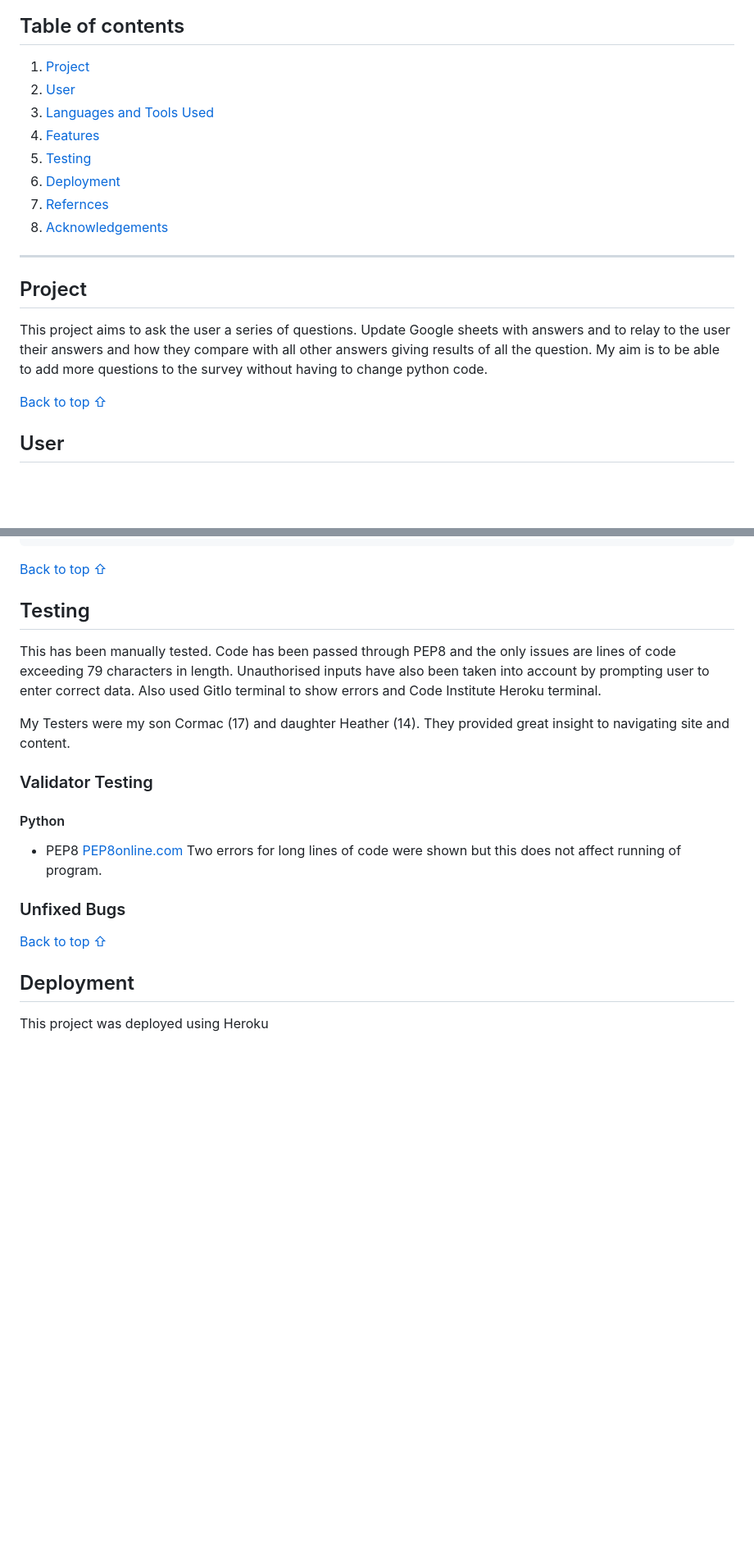
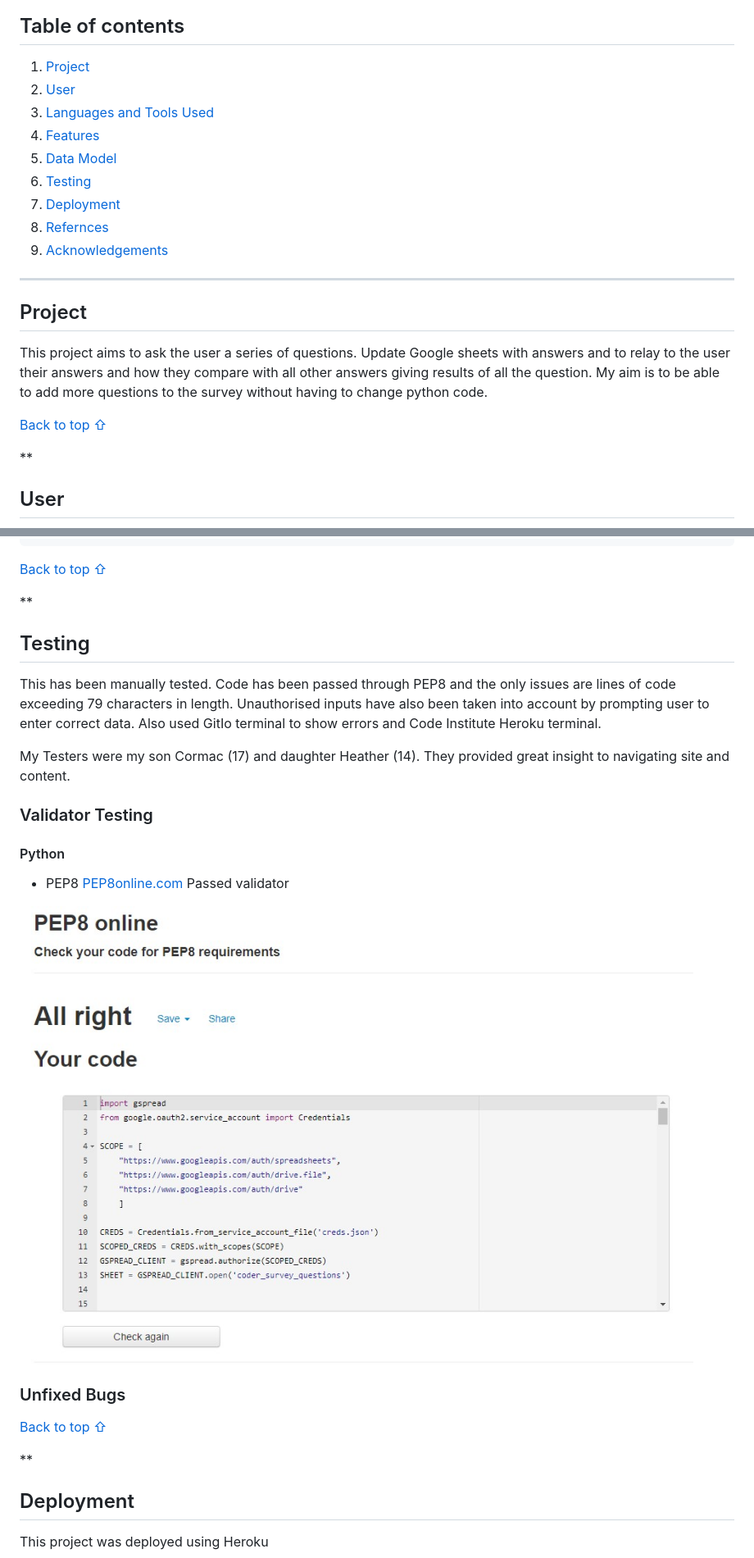
Before and after one commit to Bryan-Nolan/coder-survey, a Markdown page: README.md, 2 parts joined by grey strips. Shown: that part at 82% size. GitHub-like rendering; pictures changed too: assets/readme_images/validator.jpg (added); blank space fills up the shorter version.

Commit message:
Adding google sheet images and data model section

```diff
--- a/README.md
+++ b/README.md
@@ -7,10 +7,11 @@
 2. [User](#User)
 3. [Languages and Tools Used](#Technologies-Used)
 4. [Features](#Features)
-5. [Testing](#Testing)
-6. [Deployment](#Deployment)
-7. [Refernces](#Referencess)
-8. [Acknowledgements](#Acknowledgements)
+5. [Data Model](#Data-Model)
+6. [Testing](#Testing)
+7. [Deployment](#Deployment)
+8. [Refernces](#Referencess)
+9. [Acknowledgements](#Acknowledgements)
 ***
 
 ## Project
@@ -19,6 +20,8 @@ This project aims to ask the user a series of questions.  Update Google sheets w
 
 [Back to top ⇧](#)
 
+**
+
 ## User
 
 ![First Screen](https://github.com/Bryan-Nolan/coder-survey/blob/main/assets/readme_images/first.screen.jpg)
@@ -66,5 +86,7 @@ During this project the following languages were used:
 
 [Back to top ⇧](#)
+
+**
 
 ## Testing
 
@@ -78,12 +100,16 @@ My Testers were my son Cormac (17) and daughter Heather (14). They provided grea
 
 * PEP8
     [PEP8online.com](http://pep8online.com/)
-    Two errors for long lines of code were shown but this does not affect running of program.
+    Passed validator
+
+![Validator](https://github.com/Bryan-Nolan/coder-survey/blob/main/assets/readme_images/validator.jpg)
 
 ### Unfixed Bugs
 
 
 [Back to top ⇧](#)
+
+**
 
 ## Deployment
 
```
Also changed, not shown: other parts of README.md (+23 -2 lines), assets/readme_images/questions.jpg (added), assets/readme_images/sheet-results.jpg (added).
